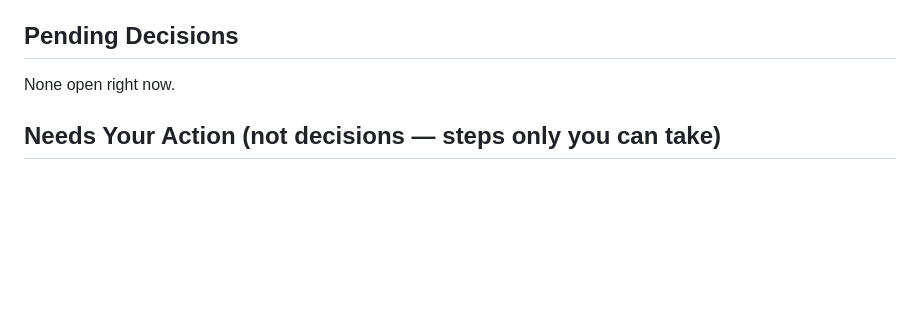
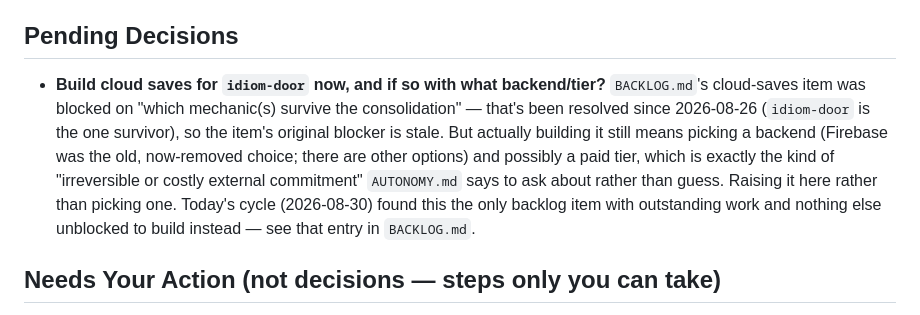
Before and after one commit to deatheroai/chengyu-dao, a Markdown page: DECISIONS.md, the part around the change. Rendered like a GitHub page; blank space fills up the shorter version.

```diff
--- a/DECISIONS.md
+++ b/DECISIONS.md
@@ -10,7 +10,18 @@ these.
 
 ## Pending Decisions
 
-None open right now.
+- **Build cloud saves for `idiom-door` now, and if so with what
+  backend/tier?** `BACKLOG.md`'s cloud-saves item was blocked on "which
+  mechanic(s) survive the consolidation" — that's been resolved since
+  2026-08-26 (`idiom-door` is the one survivor), so the item's original
+  blocker is stale. But actually building it still means picking a
+  backend (Firebase was the old, now-removed choice; there are other
+  options) and possibly a paid tier, which is exactly the kind of
+  "irreversible or costly external commitment" `AUTONOMY.md` says to ask
+  about rather than guess. Raising it here rather than picking one.
+  Today's cycle (2026-08-30) found this the only backlog item with
+  outstanding work and nothing else unblocked to build instead — see
+  that entry in `BACKLOG.md`.
 
 ## Needs Your Action (not decisions — steps only you can take)
 
```
Also changed, not shown: BACKLOG.md (+6 -3 lines).
